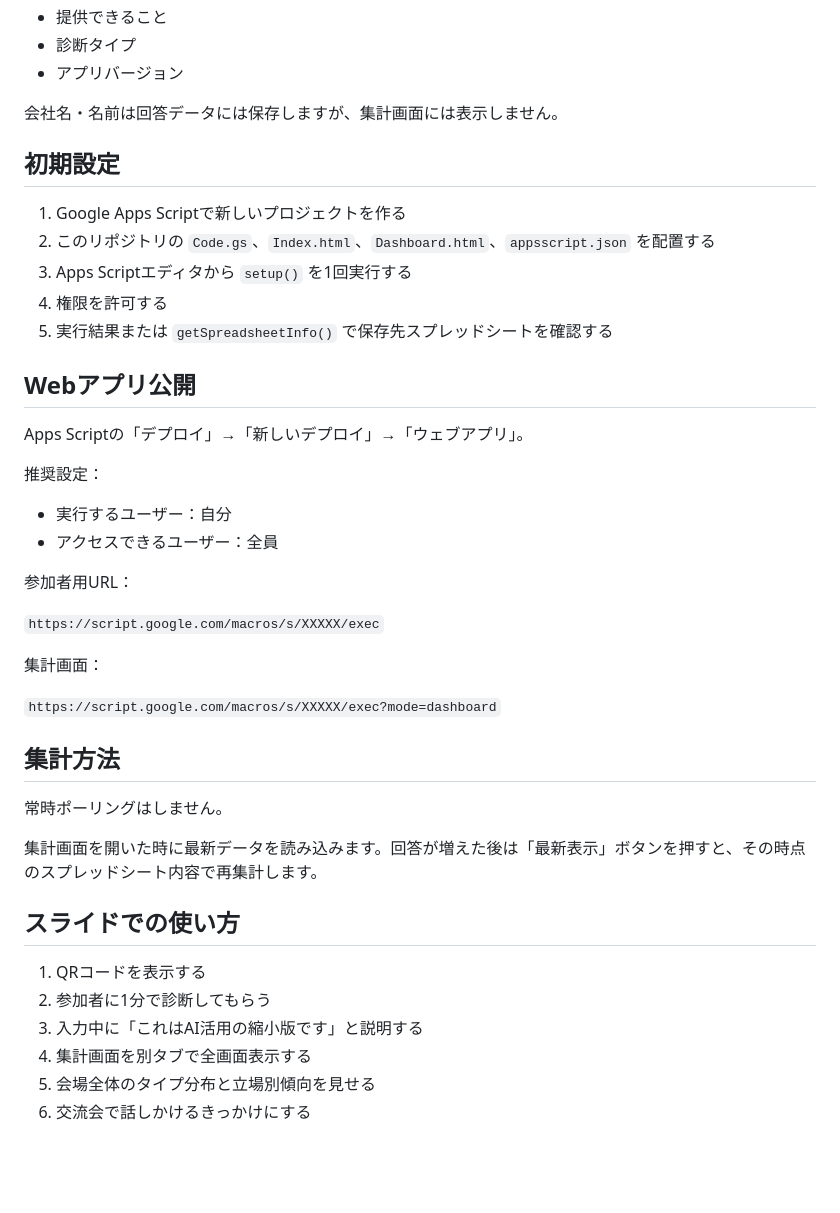
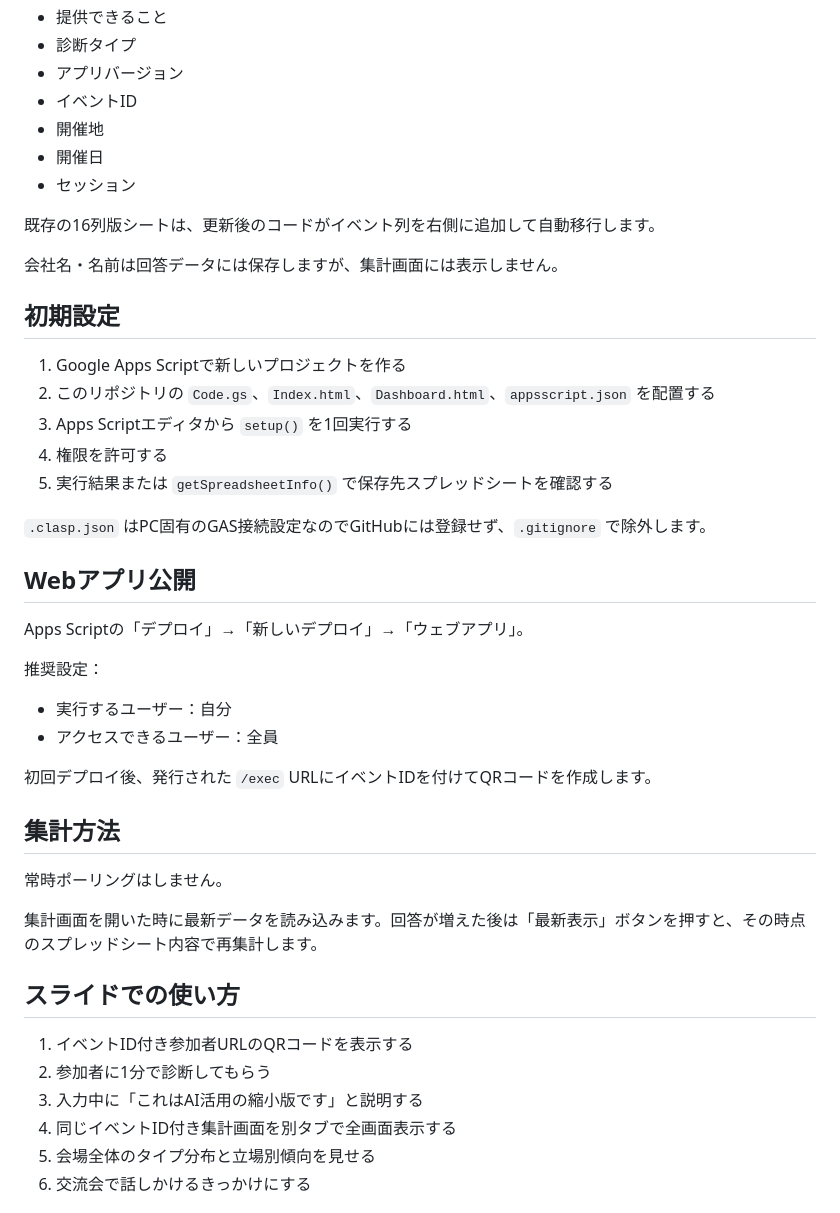
Before and after one commit to Camper-1973/renovation-ai-seminar-survey, a Markdown page: README.md, the part around one of its changes. Drawn GitHub-style; blank space fills up the shorter version.

```diff
--- a/README.md
+++ b/README.md
@@ -49,6 +76,12 @@
 - 提供できること
 - 診断タイプ
 - アプリバージョン
+- イベントID
+- 開催地
+- 開催日
+- セッション
+
+既存の16列版シートは、更新後のコードがイベント列を右側に追加して自動移行します。
 
 会社名・名前は回答データには保存しますが、集計画面には表示しません。
 
@@ -60,6 +93,8 @@
 4. 権限を許可する
 5. 実行結果または `getSpreadsheetInfo()` で保存先スプレッドシートを確認する
 
+`.clasp.json` はPC固有のGAS接続設定なのでGitHubには登録せず、`.gitignore` で除外します。
+
 ## Webアプリ公開
 
 Apps Scriptの「デプロイ」→「新しいデプロイ」→「ウェブアプリ」。
@@ -69,13 +104,7 @@ Apps Scriptの「デプロイ」→「新しいデプロイ」→「ウェブア
 - 実行するユーザー：自分
 - アクセスできるユーザー：全員
 
-参加者用URL：
-
-`https://script.google.com/macros/s/XXXXX/exec`
-
-集計画面：
-
-`https://script.google.com/macros/s/XXXXX/exec?mode=dashboard`
+初回デプロイ後、発行された `/exec` URLにイベントIDを付けてQRコードを作成します。
 
 ## 集計方法
 
@@ -85,10 +114,10 @@ Apps Scriptの「デプロイ」→「新しいデプロイ」→「ウェブア
 
 ## スライドでの使い方
 
-1. QRコードを表示する
+1. イベントID付き参加者URLのQRコードを表示する
 2. 参加者に1分で診断してもらう
 3. 入力中に「これはAI活用の縮小版です」と説明する
-4. 集計画面を別タブで全画面表示する
+4. 同じイベントID付き集計画面を別タブで全画面表示する
 5. 会場全体のタイプ分布と立場別傾向を見せる
 6. 交流会で話しかけるきっかけにする
 
```
Also changed, not shown: other parts of README.md (+33 -6 lines).
